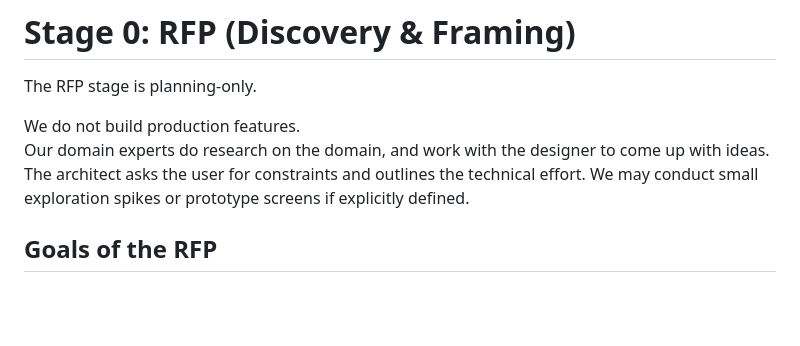
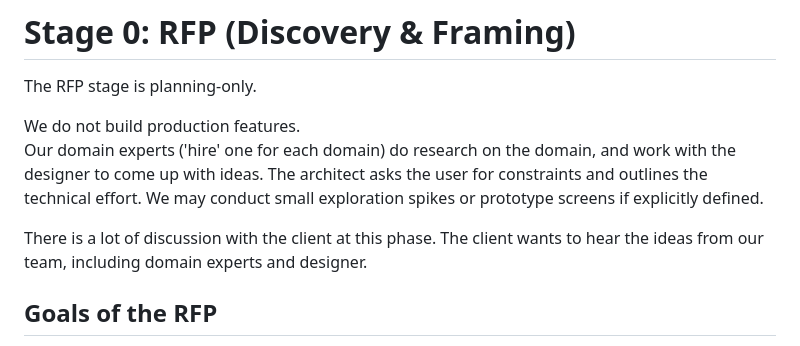
Before and after one commit to jessitron/mtg-sparrow, a Markdown page: small-arc-studios/PROCESS.md, the part around the change. Drawn GitHub-style; blank space fills up the shorter version.

```diff
--- a/small-arc-studios/PROCESS.md
+++ b/small-arc-studios/PROCESS.md
@@ -22,9 +22,11 @@ Each arc delivers.
 The RFP stage is planning-only.
 
 We do not build production features.
-Our domain experts do research on the domain, and work with the designer to come up with ideas.
+Our domain experts ('hire' one for each domain) do research on the domain, and work with the designer to come up with ideas.
 The architect asks the user for constraints and outlines the technical effort.
 We may conduct small exploration spikes or prototype screens if explicitly defined.
+
+There is a lot of discussion with the client at this phase. The client wants to hear the ideas from our team, including domain experts and designer.
 
 ## Goals of the RFP
 
```
Also changed, not shown: CLAUDE.md (+5 -0 lines), RFP.md (+7 -0 lines).
